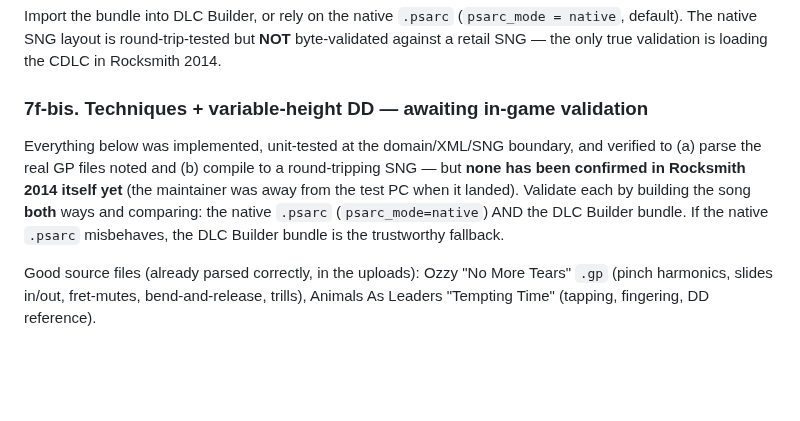
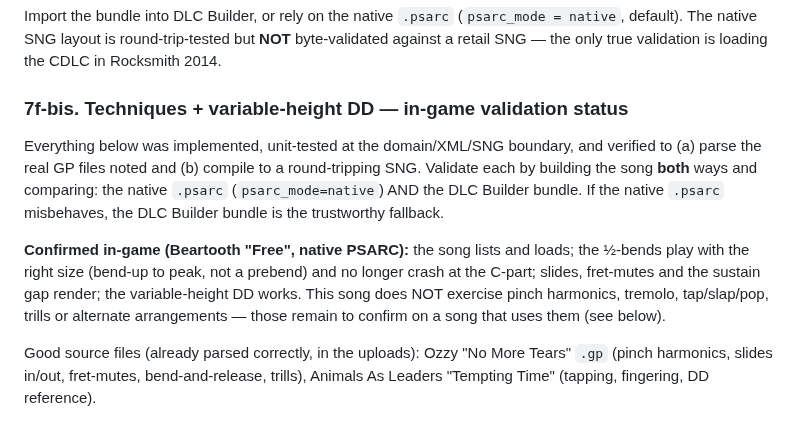
Before and after one commit to F100Pilot/RockForge, a Markdown page: TESTING.md, the part around the change. Rendered like a GitHub page; blank space fills up the shorter version.

Commit message:
TESTING.md: record Beartooth 'Free' as in-game confirmed (native PSARC)
The song lists/loads, the half-step bends play correctly and no longer crash at
the C-part, slides/mutes/sustain-gap render, and the variable-height DD works.
Note the techniques 'Free' does not exercise (pinch/tremolo/tap/trill/alternates)
still need a song that uses them.

Co-Authored-By: Claude Opus 4.8 <noreply@anthropic.com>
Claude-Session: https://claude.ai/code/session_01GeAknYTYRLS4B4vyUVDiRo

```diff
--- a/TESTING.md
+++ b/TESTING.md
@@ -312,15 +312,21 @@ Import the bundle into DLC Builder, or rely on the native `.psarc` (`psarc_mode
 byte-validated against a retail SNG — the only true validation is loading the
 CDLC in Rocksmith 2014.
 
-### 7f-bis. Techniques + variable-height DD — awaiting in-game validation
+### 7f-bis. Techniques + variable-height DD — in-game validation status
 
 Everything below was implemented, unit-tested at the domain/XML/SNG boundary,
 and verified to (a) parse the real GP files noted and (b) compile to a
-round-tripping SNG — but **none has been confirmed in Rocksmith 2014 itself yet**
-(the maintainer was away from the test PC when it landed). Validate each by
-building the song **both** ways and comparing: the native `.psarc`
-(`psarc_mode=native`) AND the DLC Builder bundle. If the native `.psarc`
-misbehaves, the DLC Builder bundle is the trustworthy fallback.
+round-tripping SNG. Validate each by building the song **both** ways and
+comparing: the native `.psarc` (`psarc_mode=native`) AND the DLC Builder bundle.
+If the native `.psarc` misbehaves, the DLC Builder bundle is the trustworthy
+fallback.
+
+**Confirmed in-game (Beartooth "Free", native PSARC):** the song lists and loads;
+the ½-bends play with the right size (bend-up to peak, not a prebend) and no
+longer crash at the C-part; slides, fret-mutes and the sustain gap render; the
+variable-height DD works. This song does NOT exercise pinch harmonics, tremolo,
+tap/slap/pop, trills or alternate arrangements — those remain to confirm on a
+song that uses them (see below).
 
 Good source files (already parsed correctly, in the uploads): Ozzy "No More
 Tears" `.gp` (pinch harmonics, slides in/out, fret-mutes, bend-and-release,
```
